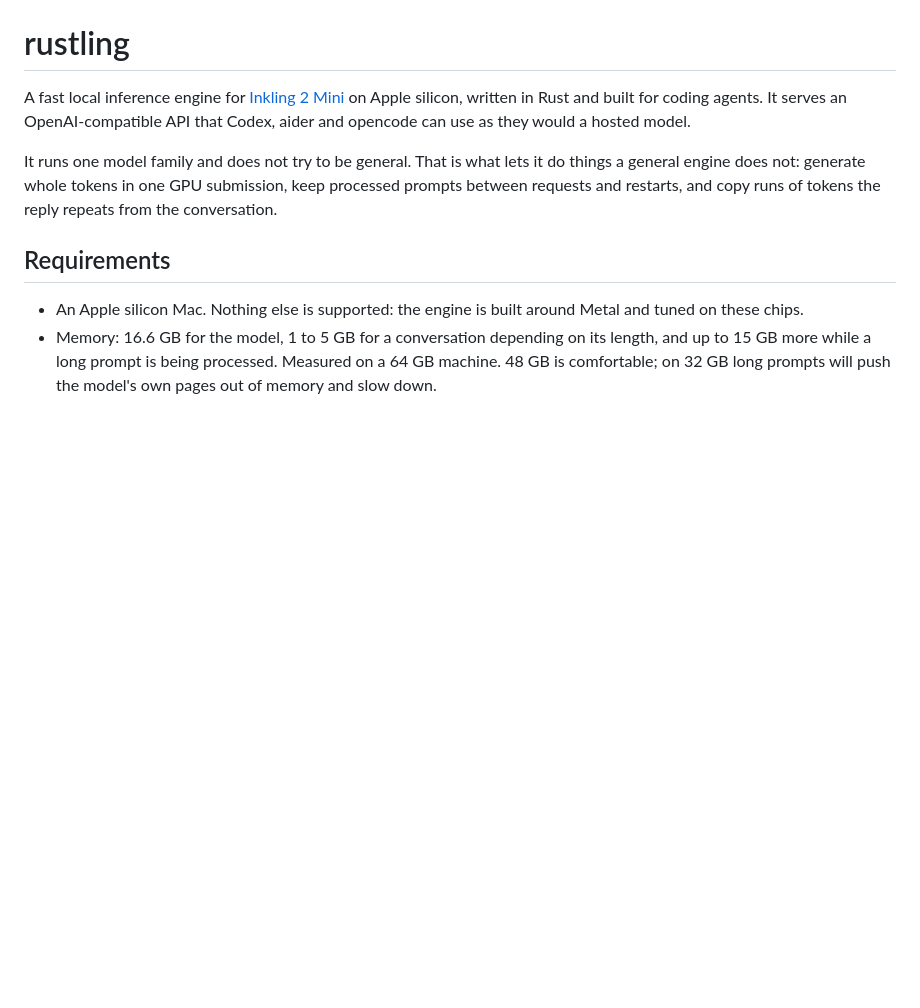
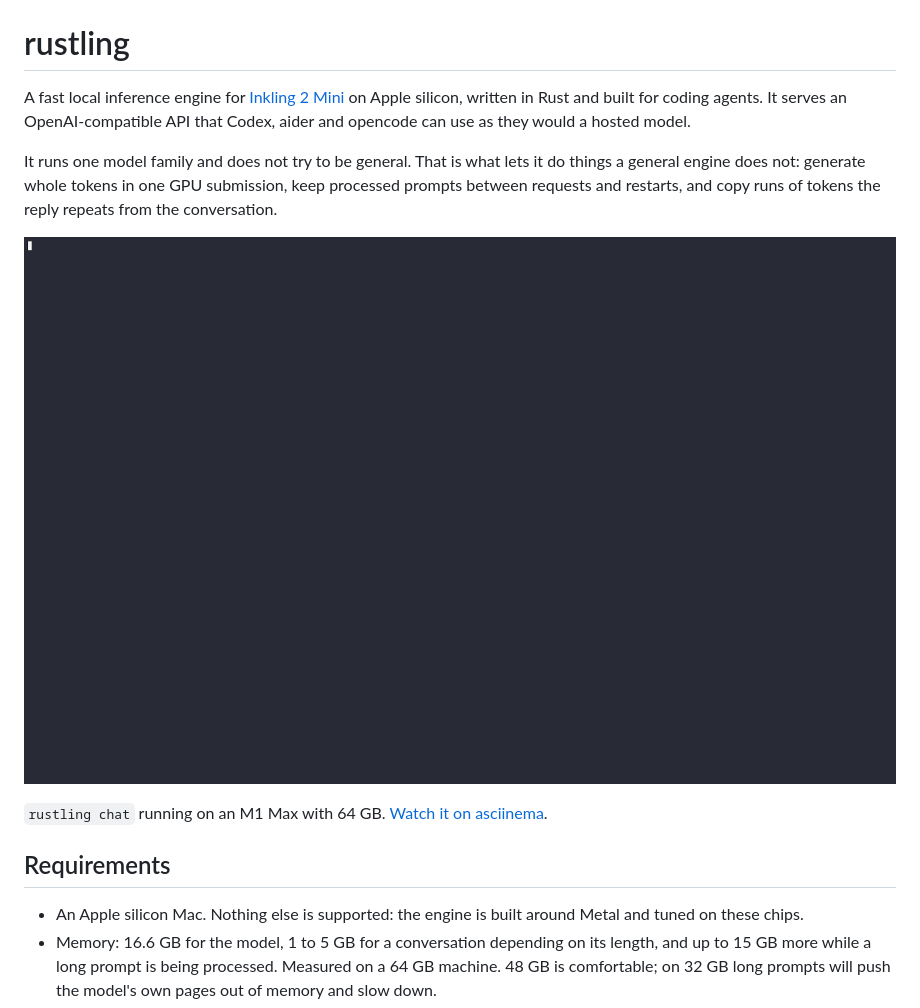
Before and after one commit to onatm/rustling, a Markdown page: README.md, the part around the change. Drawn GitHub-style; pictures changed too: rustling.gif (added); blank space fills up the shorter version.

Commit message:
docs: add a demo recording to the README

```diff
--- a/README.md
+++ b/README.md
@@ -7,6 +7,10 @@ and opencode can use as they would a hosted model.
 It runs one model family and does not try to be general. That is what lets it do things a general engine does
 not: generate whole tokens in one GPU submission, keep processed prompts between requests and restarts, and copy
 runs of tokens the reply repeats from the conversation.
+
+[![rustling chat on an M1 Max with 64 GB](rustling.gif)](https://asciinema.org/a/sgCI7bSgdqBMrOrl)
+
+`rustling chat` running on an M1 Max with 64 GB. [Watch it on asciinema](https://asciinema.org/a/sgCI7bSgdqBMrOrl).
 
 ## Requirements
 
```
